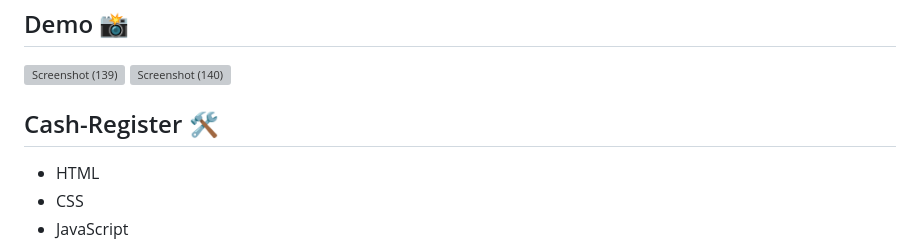
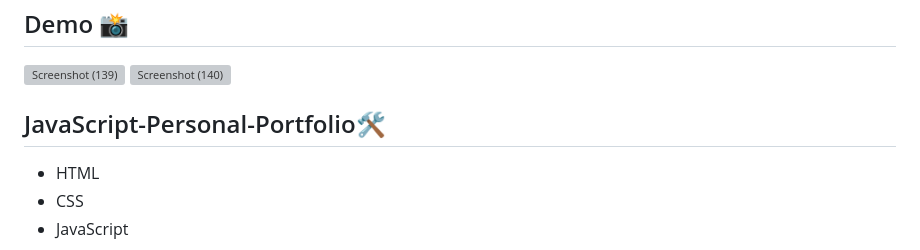
Before and after one commit to zainabbehzad/JavaScript-Personal-Portfolio, a Markdown page: README.md, the part around the change. Drawn GitHub-style; grey boxes are pictures that could not be loaded.

```diff
--- a/README.md
+++ b/README.md
@@ -10,7 +10,7 @@
 
 
 
-## Cash-Register 🛠️
+## JavaScript-Personal-Portfolio🛠️
 - HTML
 - CSS
 - JavaScript
```
